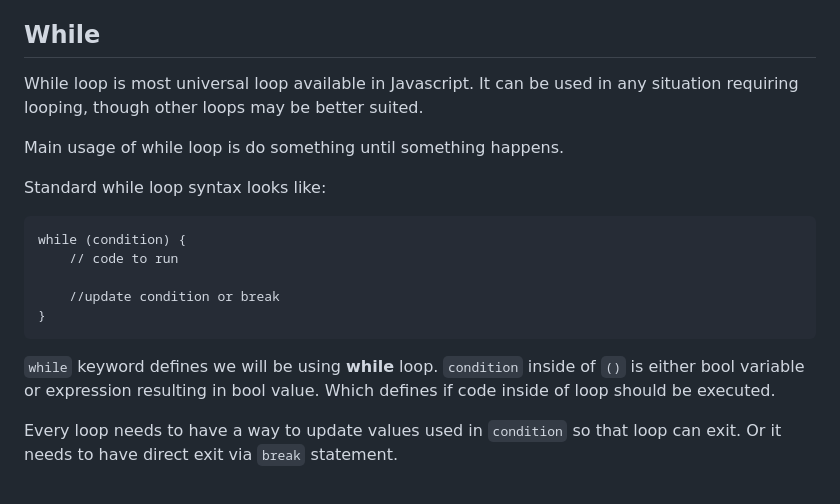
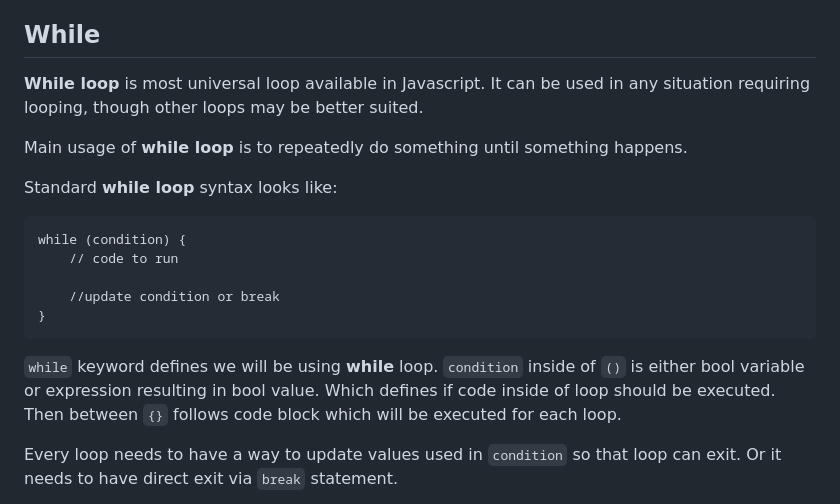
Before and after one commit to Lachtan9K/spselit-javascript, a Markdown page: 08-Loops.md, the part around the change. Rendered like a GitHub page.

Commit message:
Update while loop description to be more precise and readable

```diff
--- a/08-Loops.md
+++ b/08-Loops.md
@@ -6,11 +6,11 @@ There are two distinct ways how to loop either till something happens for that w
 
 ## While
 
-While loop is most universal loop available in Javascript. It can be used in any situation requiring looping, though other loops may be better suited.
+**While loop** is most universal loop available in Javascript. It can be used in any situation requiring looping, though other loops may be better suited.
 
-Main usage of while loop is do something until something happens.
+Main usage of **while loop** is to repeatedly do something until something happens.
 
-Standard while loop syntax looks like:
+Standard **while loop** syntax looks like:
 
     while (condition) {
         // code to run
@@ -18,7 +18,7 @@ Standard while loop syntax looks like:
         //update condition or break
     }
 
-`while` keyword defines we will be using **while** loop. `condition` inside of `()` is either bool variable or expression resulting in bool value. Which defines if code inside of loop should be executed.
+`while` keyword defines we will be using **while** loop. `condition` inside of `()` is either bool variable or expression resulting in bool value. Which defines if code inside of loop should be executed. Then between `{}` follows code block which will be executed for each loop.
 
 Every loop needs to have a way to update values used in `condition` so that loop can exit. Or it needs to have direct exit via `break` statement.
 
```
